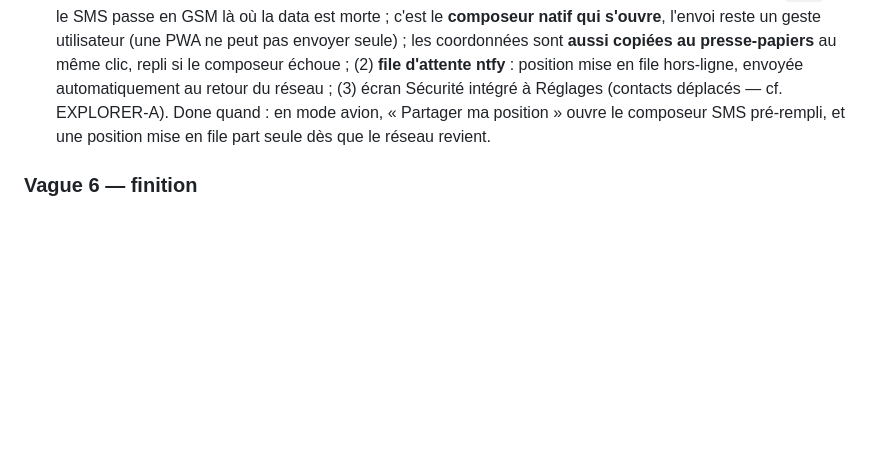
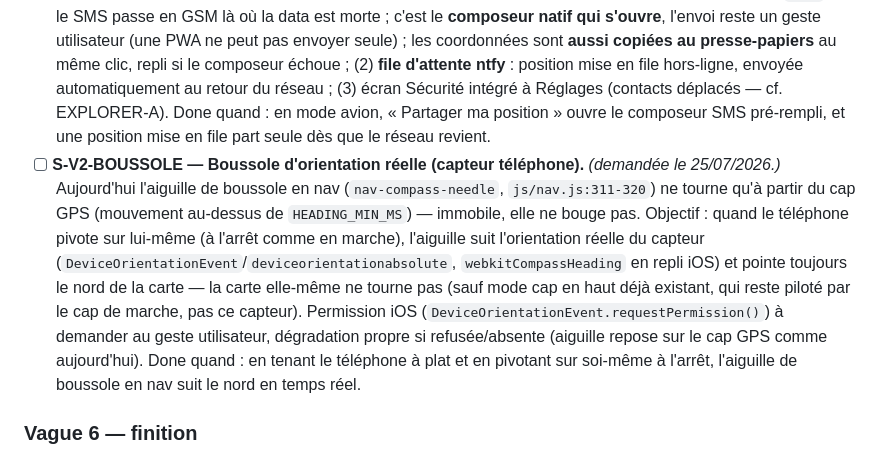
Before and after one commit to annibalXsancho/sancho-rossi, a Markdown page: ROADMAP.md, the part around the change. GitHub-like rendering; blank space fills up the shorter version.

Commit message:
ROADMAP: ajouter S-V2-BOUSSOLE (boussole d'orientation réelle)

```diff
--- a/ROADMAP.md
+++ b/ROADMAP.md
@@ -54,6 +54,7 @@ L'interface est un objectif produit à part entière : **extrêmement intuitive,
 - [ ] **S-V2-VIGIE-A — Conditions & nuit sur la fiche.** *(absorbe S-CONDITIONS + S-NUIT)* Neige probable (`freezing_level_height`/`snow_depth` vs altitudes du tracé), boue (pluie 3 j), canicule/gel aux altitudes réelles, UV/AQI/pollens (Air Quality API), fenêtre orageuse (« ⚡ orages dès 14 h — partir avant 7 h ») ; calcul astronomique **local** NOAA (coucher/lever, crépuscule, lune) → « arrivée estimée 21 h 10 — nuit à 20 h 32 », jour restant dans le HUD nav. Badges actifs seulement (une belle journée n'affiche rien), embarqués au pack. Done quand : une fiche à 2 800 m en novembre annonce la neige, une journée orageuse le créneau de départ, une belle journée zéro badge, et le HUD nav décompte le jour restant hors-ligne.
 - [ ] **S-V2-VIGIE-B — Alertes sur mes sorties prévues.** À l'ouverture de l'appli, pour chaque sortie prévue (S-V2-SORTIES) : **dégradation météo** depuis la dernière consultation (delta sur la prévision mémorisée), **vigilances officielles MeteoAlarm** (flux CAP européen), **incendies EFFIS** (données européennes ouvertes) — CORS à vérifier pour les deux, écartés avec motif sinon. **Snapshot vigilance/conditions gelé dans le pack offline au moment du téléchargement** (même logique que le snapshot météo S5) : en zone blanche on relit le dernier état, daté — on n'invente rien, et on sait que ça peut avoir changé. Les interdictions préfectorales de rando/bivouac n'ont **pas d'API** : hors de portée, assumé et documenté. Done quand : une sortie prévue sous orage nouvellement annoncé lève une alerte visible dès l'ouverture, avec source et date.
 - [ ] **S-V2-SOS — Position sans data.** Constat honnête posé le 19/07/2026 : pas d'accès satellite pour une web app (matériel dédié requis). Ce qui est faisable : (1) bouton **SMS pré-rempli** (coordonnées + lien carte) via `sms:` — le SMS passe en GSM là où la data est morte ; c'est le **composeur natif qui s'ouvre**, l'envoi reste un geste utilisateur (une PWA ne peut pas envoyer seule) ; les coordonnées sont **aussi copiées au presse-papiers** au même clic, repli si le composeur échoue ; (2) **file d'attente ntfy** : position mise en file hors-ligne, envoyée automatiquement au retour du réseau ; (3) écran Sécurité intégré à Réglages (contacts déplacés — cf. EXPLORER-A). Done quand : en mode avion, « Partager ma position » ouvre le composeur SMS pré-rempli, et une position mise en file part seule dès que le réseau revient.
+- [ ] **S-V2-BOUSSOLE — Boussole d'orientation réelle (capteur téléphone).** *(demandée le 25/07/2026.)* Aujourd'hui l'aiguille de boussole en nav (`nav-compass-needle`, `js/nav.js:311-320`) ne tourne qu'à partir du cap GPS (mouvement au-dessus de `HEADING_MIN_MS`) — immobile, elle ne bouge pas. Objectif : quand le téléphone pivote sur lui-même (à l'arrêt comme en marche), l'aiguille suit l'orientation réelle du capteur (`DeviceOrientationEvent`/`deviceorientationabsolute`, `webkitCompassHeading` en repli iOS) et pointe toujours le nord de la carte — la carte elle-même ne tourne pas (sauf mode cap en haut déjà existant, qui reste piloté par le cap de marche, pas ce capteur). Permission iOS (`DeviceOrientationEvent.requestPermission()`) à demander au geste utilisateur, dégradation propre si refusée/absente (aiguille repose sur le cap GPS comme aujourd'hui). Done quand : en tenant le téléphone à plat et en pivotant sur soi-même à l'arrêt, l'aiguille de boussole en nav suit le nord en temps réel.
 
 ### Vague 6 — finition
 - [ ] **S-V2-3D-FICHE — Survol 3D fluide.** La jauge de progression de la vue 3D fiche devient fluide (interpolation, plus de saccades) + animation légère ; **ou** la vue 3D fiche bascule sur la carte MapLibre 3D si la vague 1 la rend redondante — à trancher ici. *(absorbe l'esprit de S-FLYOVER)*
```
